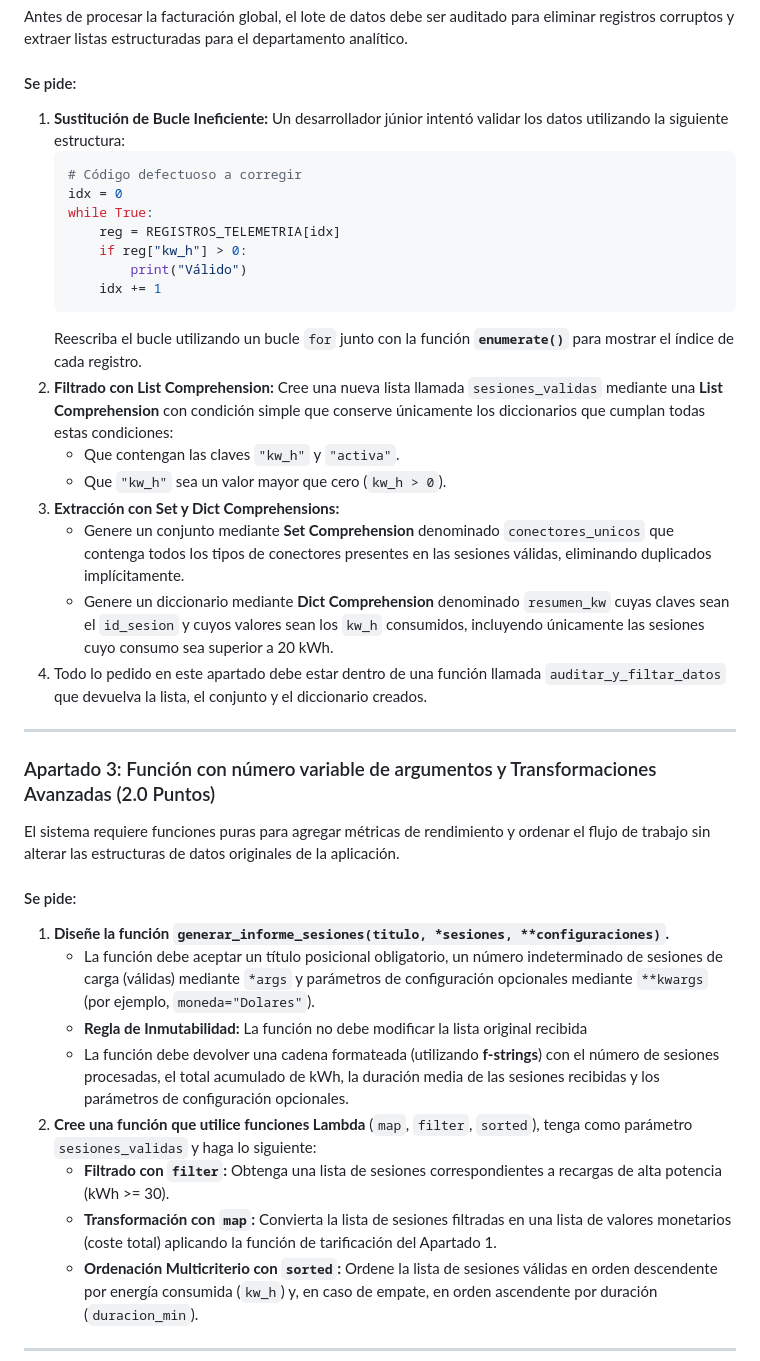
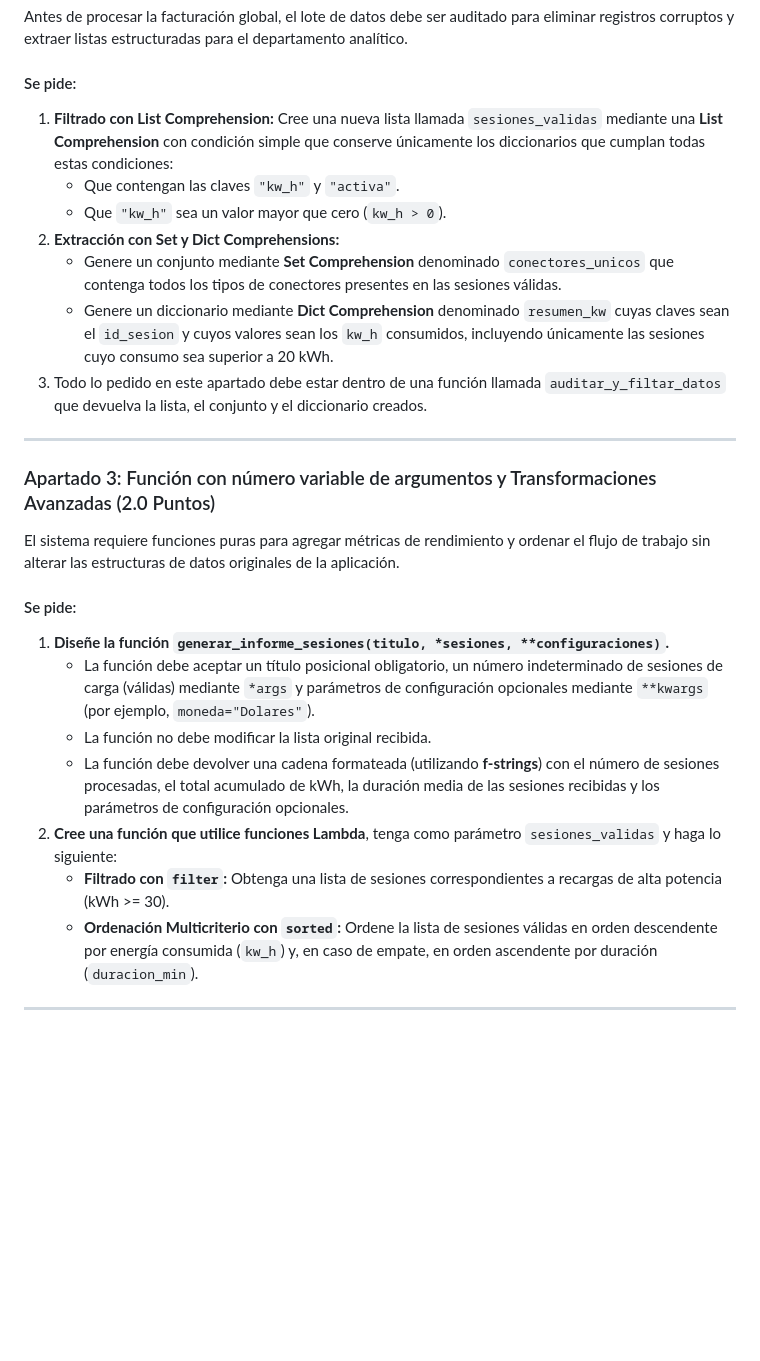
Before and after one commit to moisesfl/curso-python, a Markdown page: ESCO/exame/enunciado.md, the part around the change. Rendered like a GitHub page; blank space fills up the shorter version.

Commit message:
feat: final exam

````diff
--- a/ESCO/exame/enunciado.md
+++ b/ESCO/exame/enunciado.md
@@ -45,24 +45,13 @@ Para garantizar la correcta tarificación de las recargas, el sistema debe evalu
 Antes de procesar la facturación global, el lote de datos debe ser auditado para eliminar registros corruptos y extraer listas estructuradas para el departamento analítico.
 
 #### Se pide:
-1. **Sustitución de Bucle Ineficiente:** Un desarrollador júnior intentó validar los datos utilizando la siguiente estructura:
-   ```python
-   # Código defectuoso a corregir
-   idx = 0
-   while True:
-       reg = REGISTROS_TELEMETRIA[idx]
-       if reg["kw_h"] > 0:
-           print("Válido")
-       idx += 1
-   ```
-   Reescriba el bucle utilizando un bucle `for` junto con la función **`enumerate()`** para mostrar el índice de cada registro.
-2. **Filtrado con List Comprehension:** Cree una nueva lista llamada `sesiones_validas` mediante una **List Comprehension** con condición simple que conserve únicamente los diccionarios que cumplan todas estas condiciones:
+1. **Filtrado con List Comprehension:** Cree una nueva lista llamada `sesiones_validas` mediante una **List Comprehension** con condición simple que conserve únicamente los diccionarios que cumplan todas estas condiciones:
    - Que contengan las claves `"kw_h"` y `"activa"`.
    - Que `"kw_h"` sea un valor mayor que cero (`kw_h > 0`).
-3. **Extracción con Set y Dict Comprehensions:**
-   - Genere un conjunto mediante **Set Comprehension** denominado `conectores_unicos` que contenga todos los tipos de conectores presentes en las sesiones válidas, eliminando duplicados implícitamente.
+2. **Extracción con Set y Dict Comprehensions:**
+   - Genere un conjunto mediante **Set Comprehension** denominado `conectores_unicos` que contenga todos los tipos de conectores presentes en las sesiones válidas.
    - Genere un diccionario mediante **Dict Comprehension** denominado `resumen_kw` cuyas claves sean el `id_sesion` y cuyos valores sean los `kw_h` consumidos, incluyendo únicamente las sesiones cuyo consumo sea superior a 20 kWh.
-4. Todo lo pedido en este apartado debe estar dentro de una función llamada `auditar_y_filtar_datos` que devuelva la lista, el conjunto y el diccionario creados.
+3. Todo lo pedido en este apartado debe estar dentro de una función llamada `auditar_y_filtar_datos` que devuelva la lista, el conjunto y el diccionario creados.
 
 
 ---
@@ -74,11 +63,10 @@ El sistema requiere funciones puras para agregar métricas de rendimiento y orde
 #### Se pide:
 1. **Diseñe la función `generar_informe_sesiones(titulo, *sesiones, **configuraciones)`.**
    - La función debe aceptar un título posicional obligatorio, un número indeterminado de sesiones de carga (válidas) mediante `*args` y parámetros de configuración opcionales mediante `**kwargs` (por ejemplo, `moneda="Dolares"`).
-   - **Regla de Inmutabilidad:** La función no debe modificar la lista original recibida
+   - La función no debe modificar la lista original recibida.
    - La función debe devolver una cadena formateada (utilizando **f-strings**) con el número de sesiones procesadas, el total acumulado de kWh, la duración media de las sesiones recibidas y los parámetros de configuración opcionales.
-2. **Cree una función que utilice funciones Lambda** (`map`, `filter`, `sorted`), tenga como parámetro `sesiones_validas` y haga lo siguiente:
+2. **Cree una función que utilice funciones Lambda**, tenga como parámetro `sesiones_validas` y haga lo siguiente:
    - **Filtrado con `filter`:** Obtenga una lista de sesiones correspondientes a recargas de alta potencia (kWh >= 30).
-   - **Transformación con `map`:** Convierta la lista de sesiones filtradas en una lista de valores monetarios (coste total) aplicando la función de tarificación del Apartado 1.
    - **Ordenación Multicriterio con `sorted`:** Ordene la lista de sesiones válidas en orden descendente por energía consumida (`kw_h`) y, en caso de empate, en orden ascendente por duración (`duracion_min`).
 
 
````
